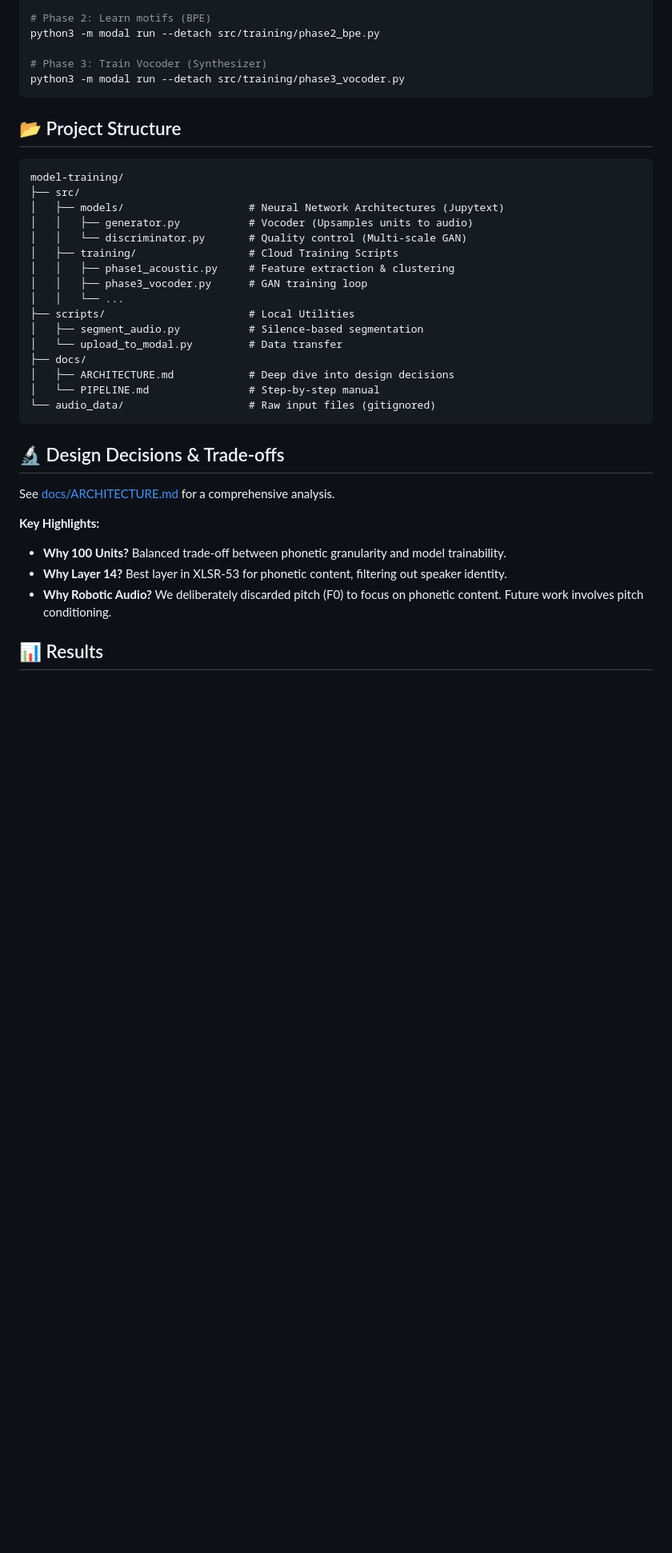
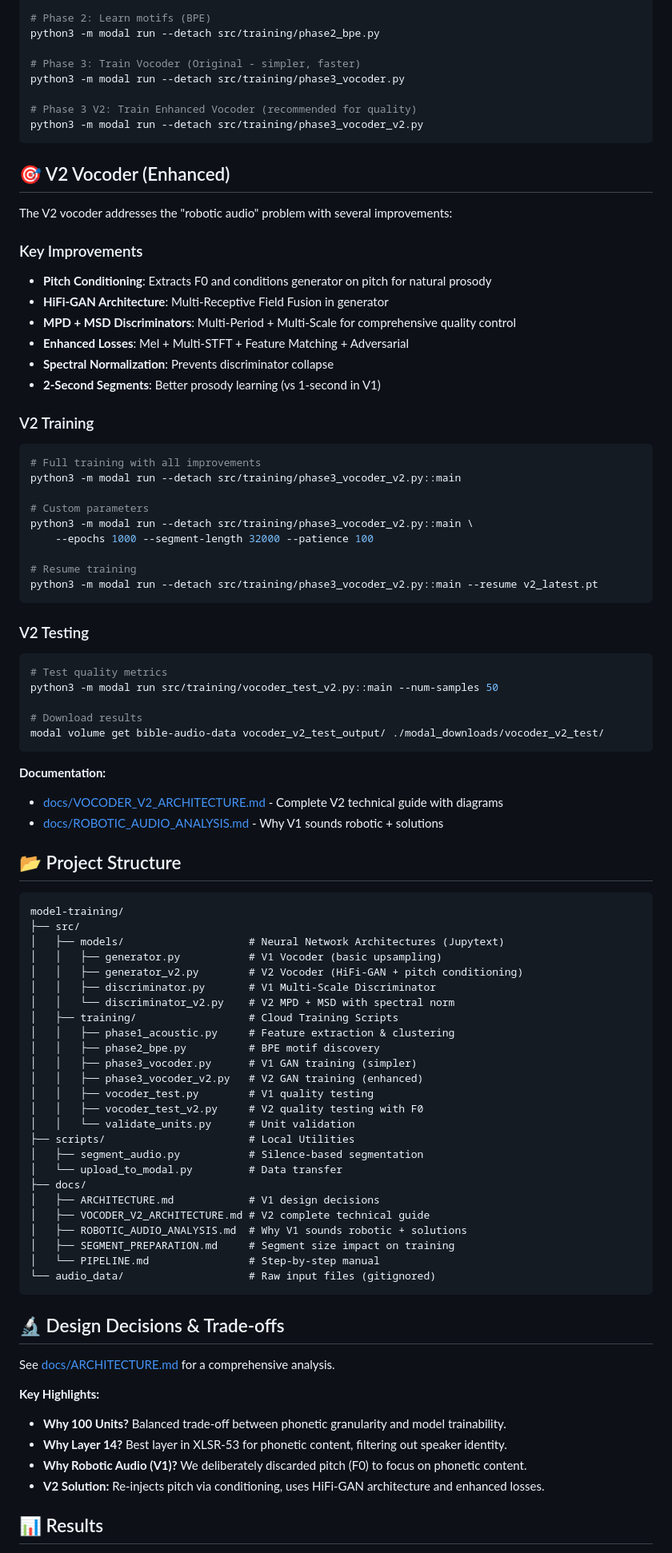
Before and after one commit to shemaobt/model-training, a Markdown page: README.md, the part around one of its changes. Shown at 80% size. Rendered like a GitHub page; blank space fills up the shorter version.

Commit message:
docs(readme): add V2 vocoder documentation and usage
- Add V2 vocoder section with key improvements overview
- Add training and testing commands for V2
- Update project structure to include V2 files
- Add links to new documentation files
- Update results section with V1 vs V2 expected outcomes

````diff
--- a/README.md
+++ b/README.md
@@ -102,9 +102,50 @@ python3 -m modal run --detach src/training/phase1_acoustic.py
 # Phase 2: Learn motifs (BPE)
 python3 -m modal run --detach src/training/phase2_bpe.py
 
-# Phase 3: Train Vocoder (Synthesizer)
+# Phase 3: Train Vocoder (Original - simpler, faster)
 python3 -m modal run --detach src/training/phase3_vocoder.py
+
+# Phase 3 V2: Train Enhanced Vocoder (recommended for quality)
+python3 -m modal run --detach src/training/phase3_vocoder_v2.py
 ```
+
+## 🎯 V2 Vocoder (Enhanced)
+
+The V2 vocoder addresses the "robotic audio" problem with several improvements:
+
+### Key Improvements
+- **Pitch Conditioning**: Extracts F0 and conditions generator on pitch for natural prosody
+- **HiFi-GAN Architecture**: Multi-Receptive Field Fusion in generator
+- **MPD + MSD Discriminators**: Multi-Period + Multi-Scale for comprehensive quality control
+- **Enhanced Losses**: Mel + Multi-STFT + Feature Matching + Adversarial
+- **Spectral Normalization**: Prevents discriminator collapse
+- **2-Second Segments**: Better prosody learning (vs 1-second in V1)
+
+### V2 Training
+```bash
+# Full training with all improvements
+python3 -m modal run --detach src/training/phase3_vocoder_v2.py::main
+
+# Custom parameters
+python3 -m modal run --detach src/training/phase3_vocoder_v2.py::main \
+    --epochs 1000 --segment-length 32000 --patience 100
+
+# Resume training
+python3 -m modal run --detach src/training/phase3_vocoder_v2.py::main --resume v2_latest.pt
+```
+
+### V2 Testing
+```bash
+# Test quality metrics
+python3 -m modal run src/training/vocoder_test_v2.py::main --num-samples 50
+
+# Download results
+modal volume get bible-audio-data vocoder_v2_test_output/ ./modal_downloads/vocoder_v2_test/
+```
+
+**Documentation:**
+- [docs/VOCODER_V2_ARCHITECTURE.md](docs/VOCODER_V2_ARCHITECTURE.md) - Complete V2 technical guide with diagrams
+- [docs/ROBOTIC_AUDIO_ANALYSIS.md](docs/ROBOTIC_AUDIO_ANALYSIS.md) - Why V1 sounds robotic + solutions
 
 ## 📂 Project Structure
 
@@ -112,17 +153,26 @@ python3 -m modal run --detach src/training/phase3_vocoder.py
 model-training/
 ├── src/
 │   ├── models/                    # Neural Network Architectures (Jupytext)
-│   │   ├── generator.py           # Vocoder (Upsamples units to audio)
-│   │   └── discriminator.py       # Quality control (Multi-scale GAN)
+│   │   ├── generator.py           # V1 Vocoder (basic upsampling)
+│   │   ├── generator_v2.py        # V2 Vocoder (HiFi-GAN + pitch conditioning)
+│   │   ├── discriminator.py       # V1 Multi-Scale Discriminator
+│   │   └── discriminator_v2.py    # V2 MPD + MSD with spectral norm
 │   ├── training/                  # Cloud Training Scripts
 │   │   ├── phase1_acoustic.py     # Feature extraction & clustering
-│   │   ├── phase3_vocoder.py      # GAN training loop
-│   │   └── ...
+│   │   ├── phase2_bpe.py          # BPE motif discovery
+│   │   ├── phase3_vocoder.py      # V1 GAN training (simpler)
+│   │   ├── phase3_vocoder_v2.py   # V2 GAN training (enhanced)
+│   │   ├── vocoder_test.py        # V1 quality testing
+│   │   ├── vocoder_test_v2.py     # V2 quality testing with F0
+│   │   └── validate_units.py      # Unit validation
 ├── scripts/                       # Local Utilities
 │   ├── segment_audio.py           # Silence-based segmentation
 │   └── upload_to_modal.py         # Data transfer
 ├── docs/
-│   ├── ARCHITECTURE.md            # Deep dive into design decisions
+│   ├── ARCHITECTURE.md            # V1 design decisions
+│   ├── VOCODER_V2_ARCHITECTURE.md # V2 complete technical guide
+│   ├── ROBOTIC_AUDIO_ANALYSIS.md  # Why V1 sounds robotic + solutions
+│   ├── SEGMENT_PREPARATION.md     # Segment size impact on training
 │   └── PIPELINE.md                # Step-by-step manual
 └── audio_data/                    # Raw input files (gitignored)
 ```
@@ -134,7 +184,8 @@ See [docs/ARCHITECTURE.md](docs/ARCHITECTURE.md) for a comprehensive analysis.
 **Key Highlights:**
 - **Why 100 Units?** Balanced trade-off between phonetic granularity and model trainability.
 - **Why Layer 14?** Best layer in XLSR-53 for phonetic content, filtering out speaker identity.
-- **Why Robotic Audio?** We deliberately discarded pitch (F0) to focus on phonetic content. Future work involves pitch conditioning.
+- **Why Robotic Audio (V1)?** We deliberately discarded pitch (F0) to focus on phonetic content.
+- **V2 Solution:** Re-injects pitch via conditioning, uses HiFi-GAN architecture and enhanced losses.
 
 ## 📊 Results
 
````
Also changed, not shown: other parts of README.md (+8 -1 lines).
